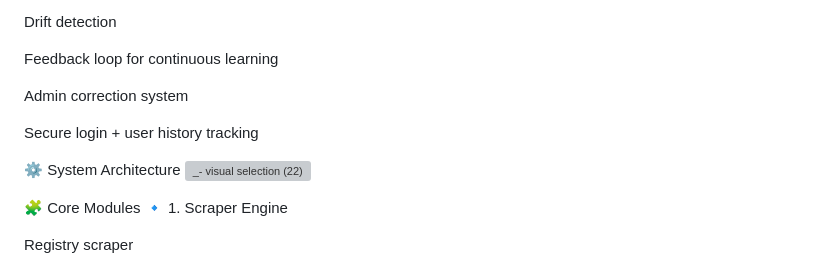
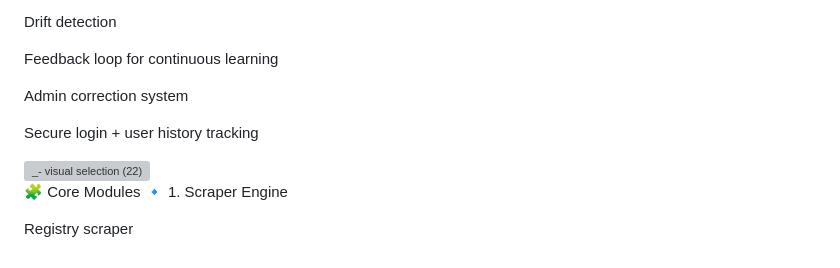
Before and after one commit to sairevanth0406/HealthLens, a Markdown page: README.md, the part around the change. GitHub-like rendering; grey boxes are pictures that could not be loaded.

Commit message:
Remove system architecture section from README
Removed the system architecture section from the README.

```diff
--- a/README.md
+++ b/README.md
@@ -68,7 +68,6 @@ Admin correction system
 
 Secure login + user history tracking
 
-⚙️ System Architecture
 <img width="672" height="1380" alt="_- visual selection (22)" src="https://github.com/user-attachments/assets/831d7442-e876-48d0-966e-222d6ae82627" />
 
 
```
